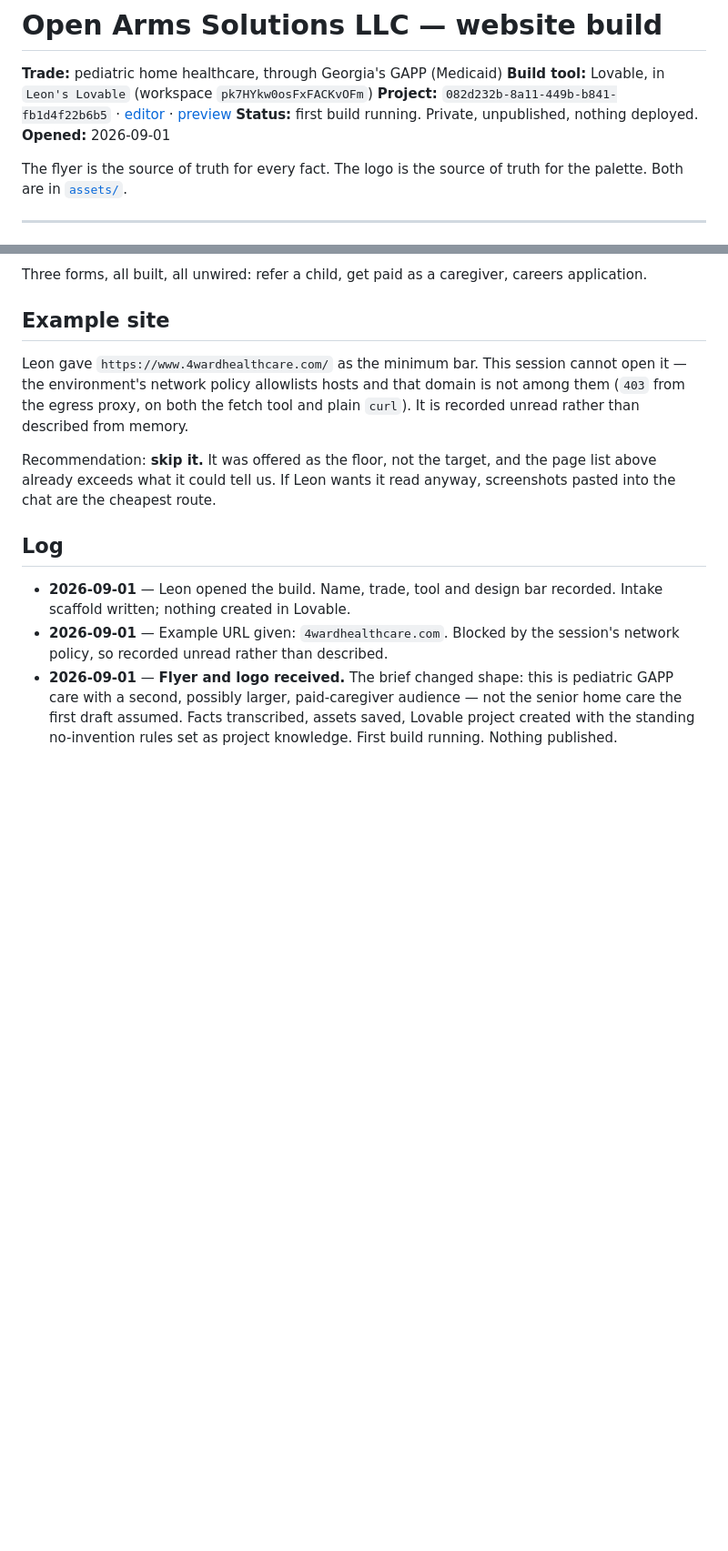
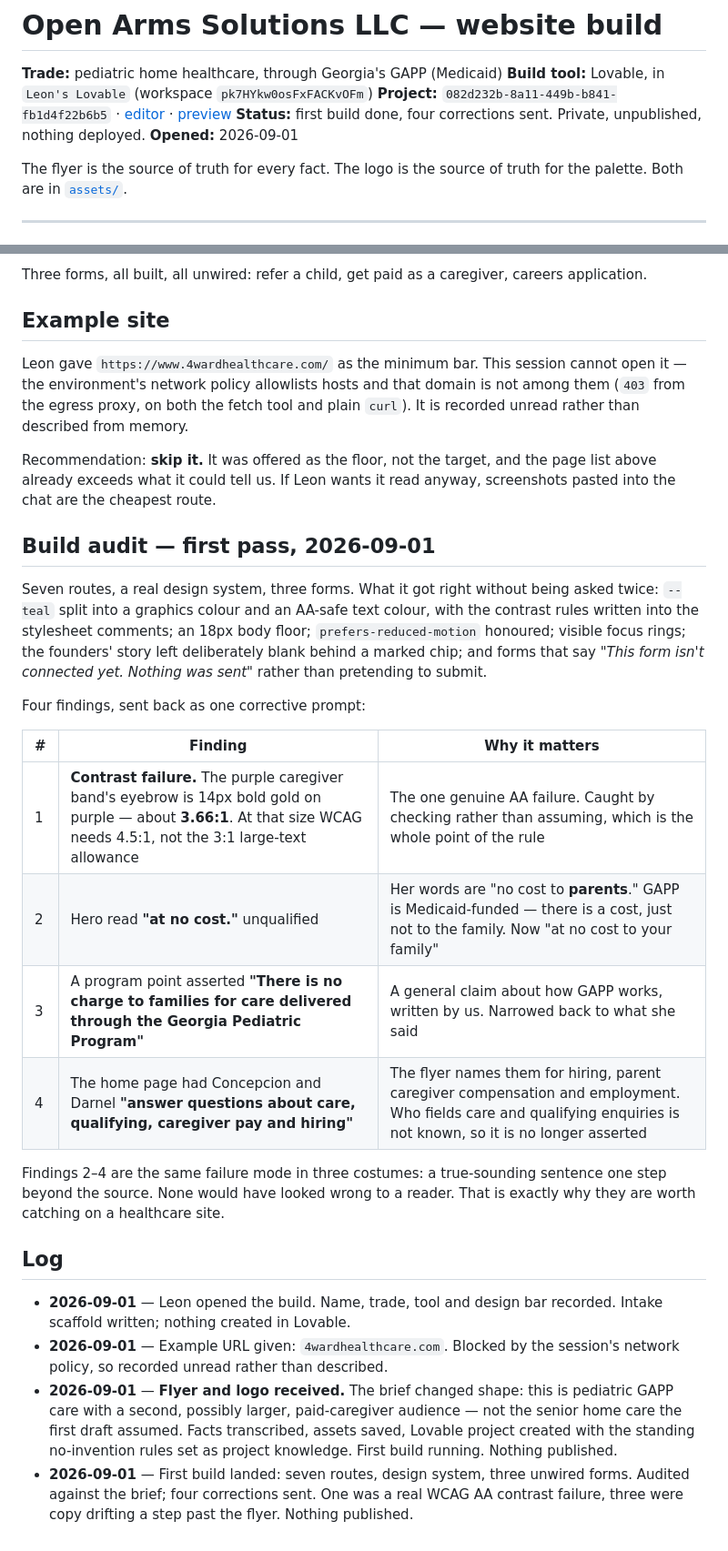
Before and after one commit to K1ngDamus/the-company, a Markdown page: clients/open-arms-solutions/BRIEF.md, 2 parts joined by grey strips. Shown at 91% size. Rendered like a GitHub page; blank space fills up the shorter version.

Commit message:
Audit the first build, and send back what it got wrong
Seven routes, a real design system, three forms. It did the hard things
without being asked twice — split the teal token into a graphics colour and
an AA-safe text colour with the reasoning in the stylesheet comments, held
an 18px body floor, honoured reduced motion, and left the founders' story
blank behind a marked chip rather than writing one.

Four findings went back. One is a genuine WCAG AA failure: the caregiver
band's eyebrow is 14px bold gold on purple, about 3.66:1, where that size
needs 4.5 rather than the 3:1 large-text allowance. It was caught by
computing it instead of trusting the palette, which is the only reason the
rule is written as "verified, not assumed".

The other three are one failure mode wearing three costumes — a
true-sounding sentence a step beyond the source. "At no cost" where she
said no cost to parents. A general claim about how GAPP works where she
only spoke about her own program. And two named contacts credited with
answering care and qualifying questions when the flyer names them for
hiring, caregiver compensation and employment.

None of the three would look wrong to a reader. On a healthcare site that
is the argument for catching them, not against.

Co-Authored-By: Claude Opus 5 <noreply@anthropic.com>
Claude-Session: https://claude.ai/code/session_01L262tgCvJoCyfQ5LmVrcSi

```diff
--- a/clients/open-arms-solutions/BRIEF.md
+++ b/clients/open-arms-solutions/BRIEF.md
@@ -5,7 +5,7 @@
 **Project:** `082d232b-8a11-449b-b841-fb1d4f22b6b5`
 · [editor](https://lovable.dev/projects/082d232b-8a11-449b-b841-fb1d4f22b6b5)
 · [preview](https://id-preview--082d232b-8a11-449b-b841-fb1d4f22b6b5.lovable.app)
-**Status:** first build running. Private, unpublished, nothing deployed.
+**Status:** first build done, four corrections sent. Private, unpublished, nothing deployed.
 **Opened:** 2026-09-01
 
 The flyer is the source of truth for every fact. The logo is the source of truth
@@ -167,6 +167,29 @@ Recommendation: **skip it.** It was offered as the floor, not the target, and
 the page list above already exceeds what it could tell us. If Leon wants it read
 anyway, screenshots pasted into the chat are the cheapest route.
 
+## Build audit — first pass, 2026-09-01
+
+Seven routes, a real design system, three forms. What it got right without
+being asked twice: `--teal` split into a graphics colour and an AA-safe text
+colour, with the contrast rules written into the stylesheet comments; an 18px
+body floor; `prefers-reduced-motion` honoured; visible focus rings; the
+founders' story left deliberately blank behind a marked chip; and forms that
+say *"This form isn't connected yet. Nothing was sent"* rather than pretending
+to submit.
+
+Four findings, sent back as one corrective prompt:
+
+| # | Finding | Why it matters |
+|---|---|---|
+| 1 | **Contrast failure.** The purple caregiver band's eyebrow is 14px bold gold on purple — about **3.66:1**. At that size WCAG needs 4.5:1, not the 3:1 large-text allowance | The one genuine AA failure. Caught by checking rather than assuming, which is the whole point of the rule |
+| 2 | Hero read **"at no cost."** unqualified | Her words are "no cost to **parents**." GAPP is Medicaid-funded — there is a cost, just not to the family. Now "at no cost to your family" |
+| 3 | A program point asserted **"There is no charge to families for care delivered through the Georgia Pediatric Program"** | A general claim about how GAPP works, written by us. Narrowed back to what she said |
+| 4 | The home page had Concepcion and Darnel **"answer questions about care, qualifying, caregiver pay and hiring"** | The flyer names them for hiring, parent caregiver compensation and employment. Who fields care and qualifying enquiries is not known, so it is no longer asserted |
+
+Findings 2–4 are the same failure mode in three costumes: a true-sounding
+sentence one step beyond the source. None would have looked wrong to a reader.
+That is exactly why they are worth catching on a healthcare site.
+
 ## Log
 
 - **2026-09-01** — Leon opened the build. Name, trade, tool and design bar
@@ -178,3 +201,7 @@ anyway, screenshots pasted into the chat are the cheapest route.
   not the senior home care the first draft assumed. Facts transcribed, assets
   saved, Lovable project created with the standing no-invention rules set as
   project knowledge. First build running. Nothing published.
+- **2026-09-01** — First build landed: seven routes, design system, three
+  unwired forms. Audited against the brief; four corrections sent. One was a
+  real WCAG AA contrast failure, three were copy drifting a step past the
+  flyer. Nothing published.
```
